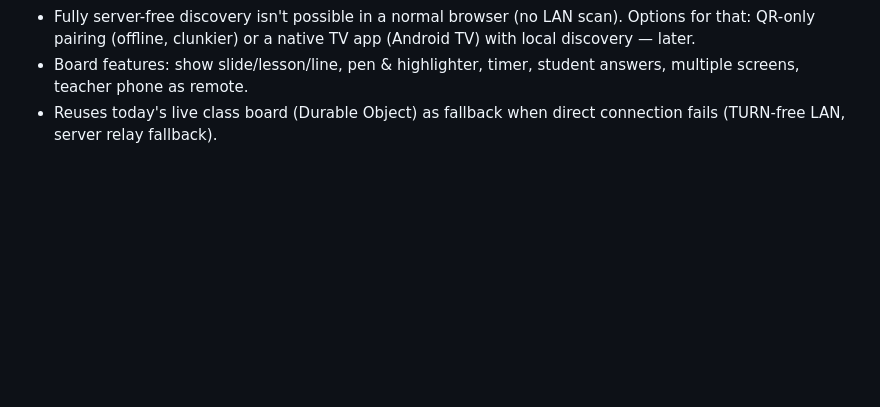
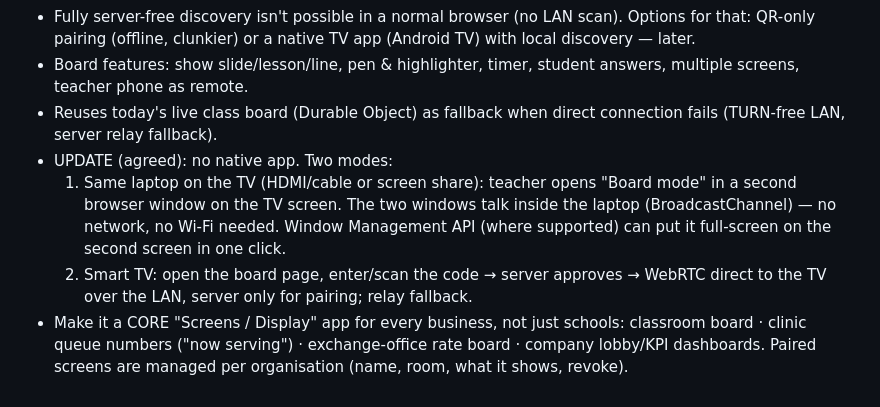
Before and after one commit to khaledialireza/LAPP, a Markdown page: docs/next.md, the part around the change. Drawn GitHub-style; blank space fills up the shorter version.

Commit message:
Notes: two board modes and a core Screens app
Co-Authored-By: Claude Opus 5.5 <noreply@anthropic.com>
Claude-Session: https://claude.ai/code/session_012sqD5PVNjXM88qKJVnLdeQ

```diff
--- a/docs/next.md
+++ b/docs/next.md
@@ -66,3 +66,7 @@
 - Fully server-free discovery isn't possible in a normal browser (no LAN scan). Options for that: QR-only pairing (offline, clunkier) or a native TV app (Android TV) with local discovery — later.
 - Board features: show slide/lesson/line, pen & highlighter, timer, student answers, multiple screens, teacher phone as remote.
 - Reuses today's live class board (Durable Object) as fallback when direct connection fails (TURN-free LAN, server relay fallback).
+- UPDATE (agreed): no native app. Two modes:
+  1. Same laptop on the TV (HDMI/cable or screen share): teacher opens "Board mode" in a second browser window on the TV screen. The two windows talk inside the laptop (BroadcastChannel) — no network, no Wi-Fi needed. Window Management API (where supported) can put it full-screen on the second screen in one click.
+  2. Smart TV: open the board page, enter/scan the code → server approves → WebRTC direct to the TV over the LAN, server only for pairing; relay fallback.
+- Make it a CORE "Screens / Display" app for every business, not just schools: classroom board · clinic queue numbers ("now serving") · exchange-office rate board · company lobby/KPI dashboards. Paired screens are managed per organisation (name, room, what it shows, revoke).
```
